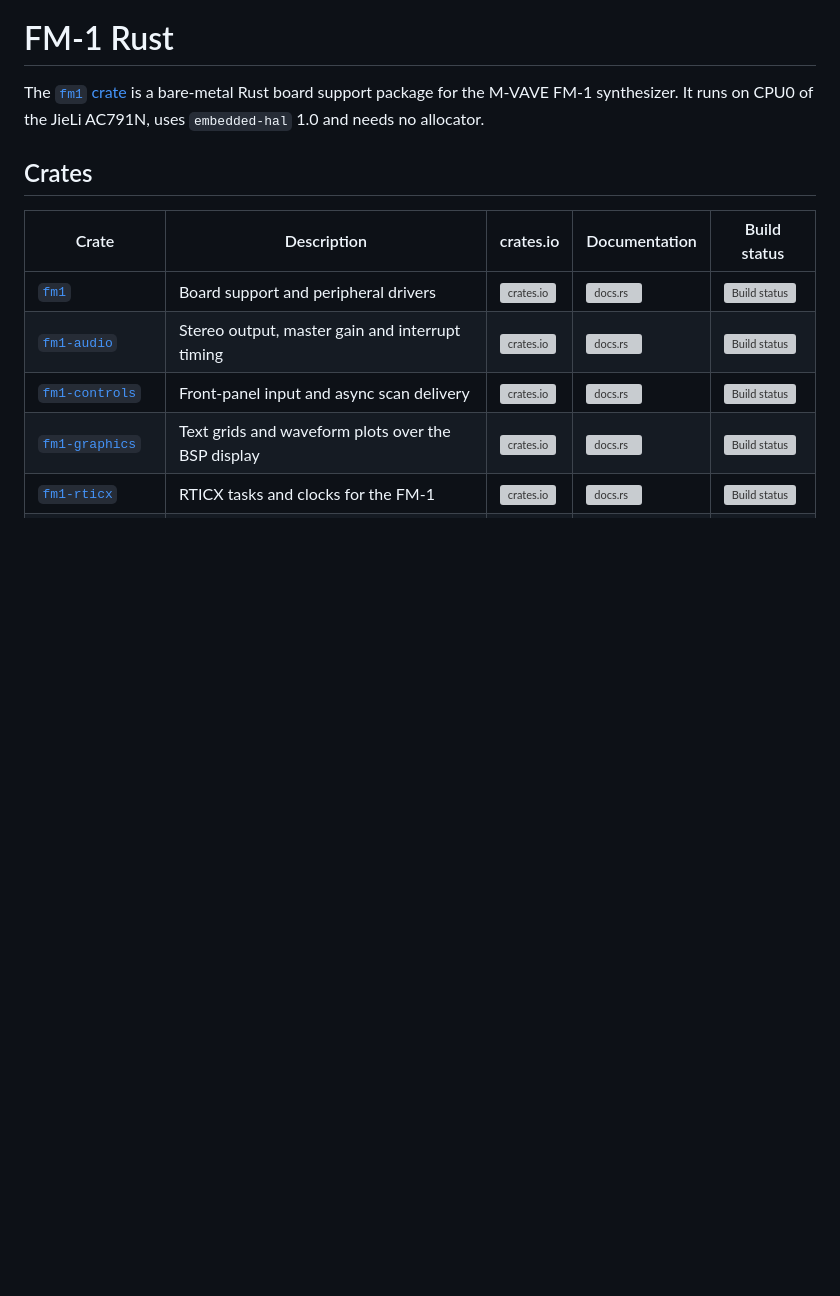
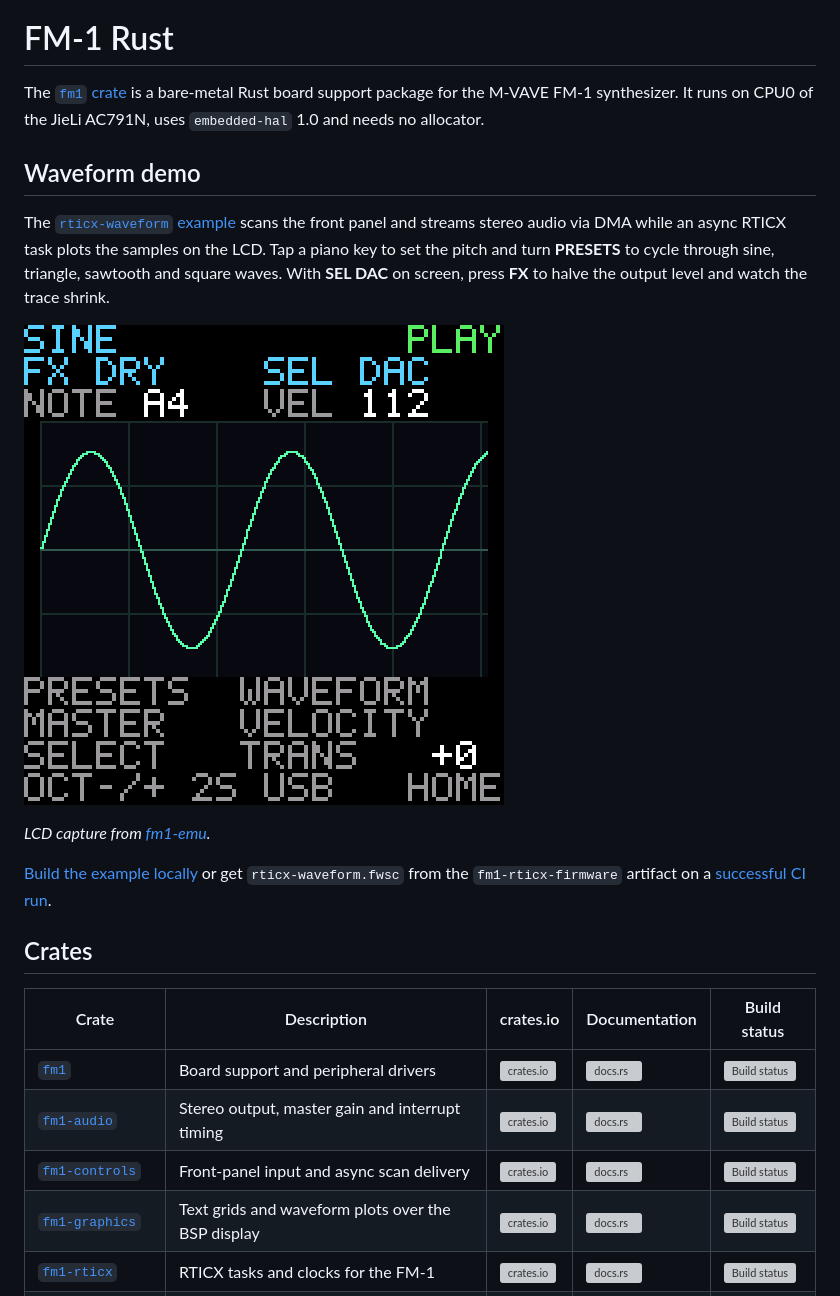
Before and after one commit to fm1-rust/fm1-rust, a Markdown page: README.md, the part around the change. Rendered like a GitHub page; pictures changed too: docs/images/rticx-waveform.png (added); blank space fills up the shorter version; grey boxes are pictures that could not be loaded.

Commit message:
README.md: add screenshot of waveform demo (#59)

```diff
--- a/README.md
+++ b/README.md
@@ -3,6 +3,22 @@
 The [`fm1` crate](fm1/) is a bare-metal Rust board support package for the
 M-VAVE FM-1 synthesizer. It runs on CPU0 of the JieLi AC791N, uses
 `embedded-hal` 1.0 and needs no allocator.
+
+## Waveform demo
+
+The [`rticx-waveform` example](fm1-rticx/examples/rticx-waveform.rs) scans the
+front panel and streams stereo audio via DMA while an async RTICX task plots
+the samples on the LCD. Tap a piano key to set the pitch and turn **PRESETS**
+to cycle through sine, triangle, sawtooth and square waves. With **SEL DAC**
+on screen, press **FX** to halve the output level and watch the trace shrink.
+
+![FM-1 emulator LCD showing a green A4 sine wave with the DAC output selected](docs/images/rticx-waveform.png)
+
+*LCD capture from [fm1-emu](https://github.com/joakimeriksson/fm1-emu).*
+
+[Build the example locally](fm1-rticx/README.md#examples) or get
+`rticx-waveform.fwsc` from the `fm1-rticx-firmware` artifact on a
+[successful CI run][fm1-rticx-ci].
 
 ## Crates
 
```
